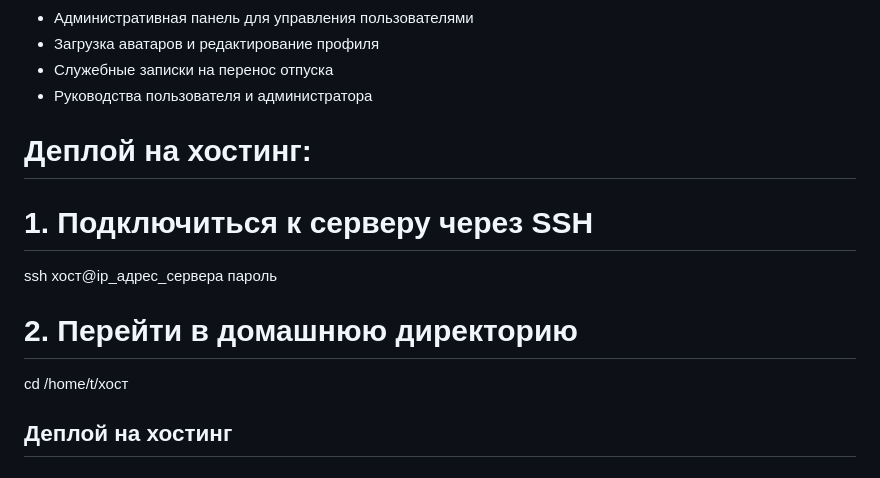
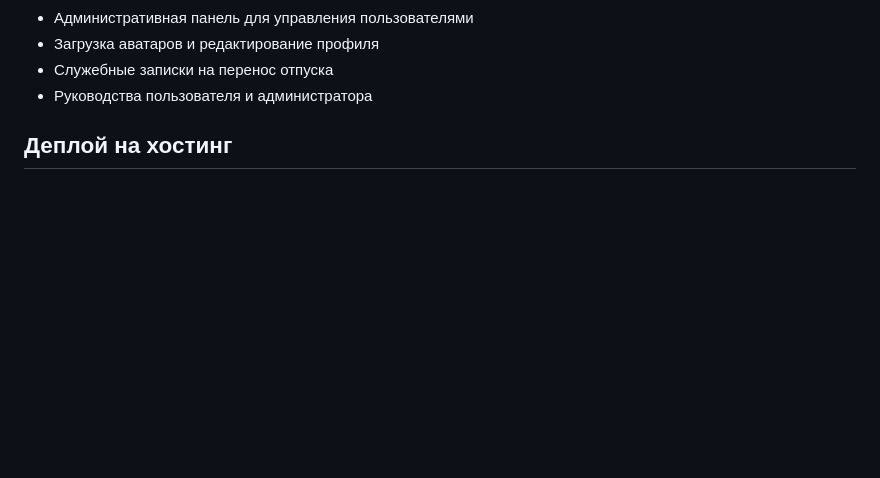
Before and after one commit to fastikHNT/TechnoKad_schedule, a Markdown page: README.md, the part around the change. Rendered like a GitHub page; blank space fills up the shorter version.

Commit message:
Обновлён README.md

```diff
--- a/README.md
+++ b/README.md
@@ -16,13 +16,7 @@
 - Служебные записки на перенос отпуска
 - Руководства пользователя и администратора
 
-# Деплой на хостинг:
-# 1. Подключиться к серверу через SSH
-ssh хост@ip_адрес_сервера
-пароль
 
-# 2. Перейти в домашнюю директорию
-cd /home/t/хост
 
 ## Деплой на хостинг
 
```
